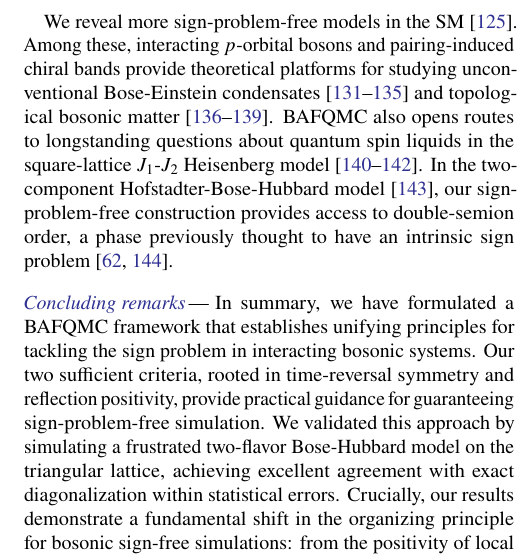
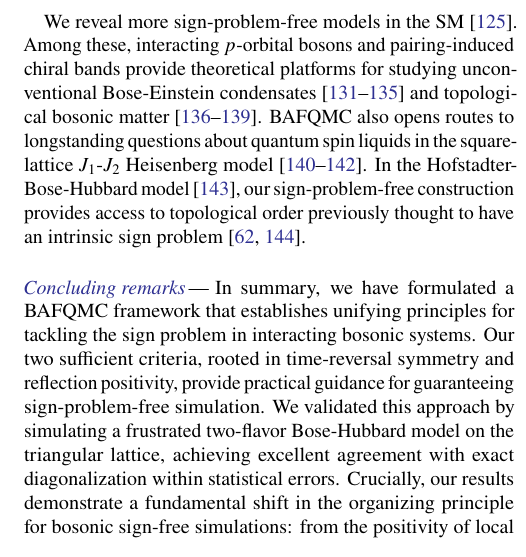
Before and after one commit to YinkaiYu/BAFQMC-paper, a LaTeX paper (main.tex): part of one column of page 5 of 38, cut so that both start at the same text. Compiled offline with pdfLaTeX.

Commit message:
Broaden the topological-order application overview

```diff
--- a/main.tex
+++ b/main.tex
@@ -281,7 +281,7 @@ Figure~\ref{fig:benchmark} compares BAFQMC with finite-temperature exact diagona
 
 Another important application of our symmetry criterion is the study of odd-parity bosonic pairing systems. Bose exchange symmetry gives the antisymmetric pair $\hat b_i^+\hat c_j^+-\hat b_j^+\hat c_i^+$. We prove in the SM~\cite{SM} that the split-orthogonal class is the unique fundamental TRS class guaranteeing sign-free odd-parity bosonic pairing, including $p$-wave pairing. This flavor-singlet pairing channel is central to finite-momentum superfluidity in $p$-wave resonant Bose gases~\cite{radzihovskyChoi2009pwave} and to the singlet bonds in Schwinger-boson theories of quantum spin liquids~\cite{readSachdev1991frustrated,sachdev1992kagome}. BAFQMC therefore opens unbiased access to broad classes of frustrated bosonic and spin models of longstanding physical interest.
 
-We reveal more sign-problem-free models in the SM~\cite{SM}. Among these, interacting $p$-orbital bosons and pairing-induced chiral bands provide theoretical platforms for studying unconventional Bose-Einstein condensates~\cite{liuWu2006orbital,wu2009unconventional,wuLiuMoore2006stripe,liYuanHemmerichLi2018prl,wangLuoLiu2023stripe} and topological bosonic matter~\cite{peanoHoudeBrendel2016squeezing,bardynKarzigRefaelLiew2016bogoliubov,peanoHoudeMarquardt2016topological,slimWanjuraBrunelli2024bosonKitaev}. BAFQMC also opens routes to longstanding questions about quantum spin liquids in the square-lattice $J_1$-$J_2$ Heisenberg model~\cite{Wang2018PRL,Nomura2021PRX,Qian2024PRB}. In the two-component Hofstadter-Bose-Hubbard model~\cite{Pauw2024PRR}, our sign-problem-free construction provides access to double-semion order, a phase previously thought to have an intrinsic sign problem~\cite{hastings2016,smithGolanRingel2020}.
+We reveal more sign-problem-free models in the SM~\cite{SM}. Among these, interacting $p$-orbital bosons and pairing-induced chiral bands provide theoretical platforms for studying unconventional Bose-Einstein condensates~\cite{liuWu2006orbital,wu2009unconventional,wuLiuMoore2006stripe,liYuanHemmerichLi2018prl,wangLuoLiu2023stripe} and topological bosonic matter~\cite{peanoHoudeBrendel2016squeezing,bardynKarzigRefaelLiew2016bogoliubov,peanoHoudeMarquardt2016topological,slimWanjuraBrunelli2024bosonKitaev}. BAFQMC also opens routes to longstanding questions about quantum spin liquids in the square-lattice $J_1$-$J_2$ Heisenberg model~\cite{Wang2018PRL,Nomura2021PRX,Qian2024PRB}. In the Hofstadter-Bose-Hubbard model~\cite{Pauw2024PRR}, our sign-problem-free construction provides access to topological order previously thought to have an intrinsic sign problem~\cite{hastings2016,smithGolanRingel2020}.
 
 \phantomsection\label{sec:concluding}
 \runinsection{Concluding remarks}
```
